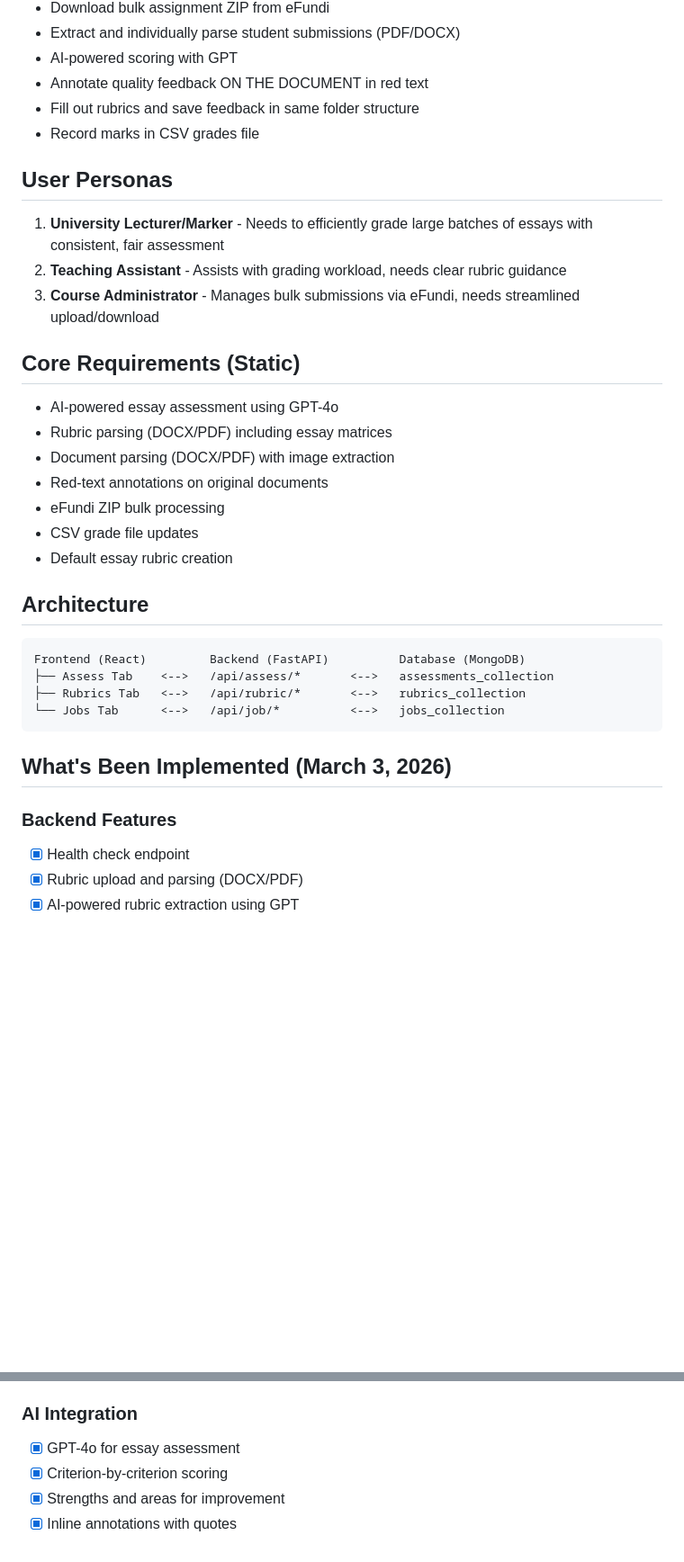
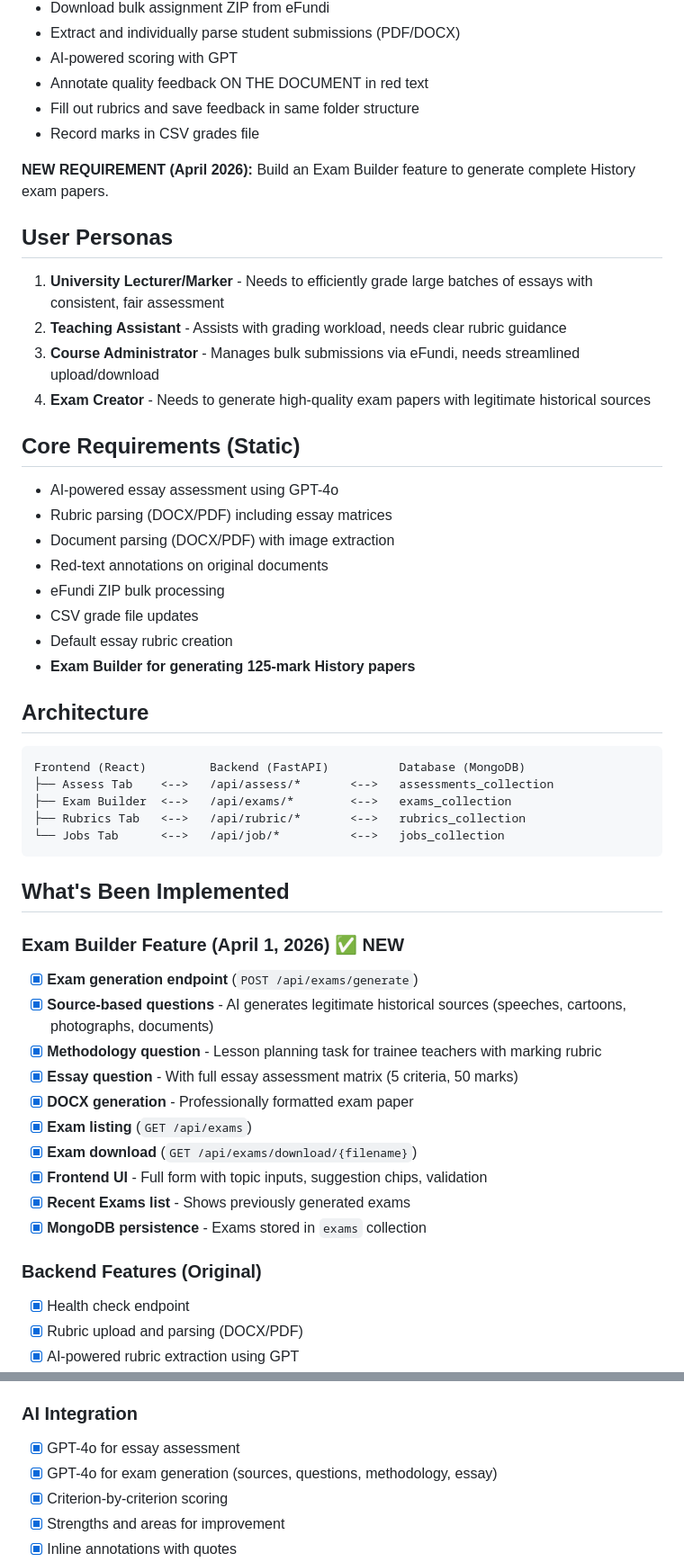
Before and after one commit to Byron2306/NoEdge-Multi-Hymark, a Markdown page: memory/PRD.md, 2 parts joined by grey strips. Shown at 90% size. Drawn GitHub-style; blank space fills up the shorter version.

````diff
--- a/memory/PRD.md
+++ b/memory/PRD.md
@@ -11,10 +11,13 @@ Fix and enhance the assessor app to be AI-powered, highly flexible for any assig
 - Fill out rubrics and save feedback in same folder structure
 - Record marks in CSV grades file
 
+**NEW REQUIREMENT (April 2026):** Build an Exam Builder feature to generate complete History exam papers.
+
 ## User Personas
 1. **University Lecturer/Marker** - Needs to efficiently grade large batches of essays with consistent, fair assessment
 2. **Teaching Assistant** - Assists with grading workload, needs clear rubric guidance
 3. **Course Administrator** - Manages bulk submissions via eFundi, needs streamlined upload/download
+4. **Exam Creator** - Needs to generate high-quality exam papers with legitimate historical sources
 
 ## Core Requirements (Static)
 - AI-powered essay assessment using GPT-4o
@@ -24,18 +27,32 @@ Fix and enhance the assessor app to be AI-powered, highly flexible for any assig
 - eFundi ZIP bulk processing
 - CSV grade file updates
 - Default essay rubric creation
+- **Exam Builder for generating 125-mark History papers**
 
 ## Architecture
 ```
 Frontend (React)         Backend (FastAPI)          Database (MongoDB)
 ├── Assess Tab    <-->   /api/assess/*       <-->   assessments_collection
+├── Exam Builder  <-->   /api/exams/*        <-->   exams_collection
 ├── Rubrics Tab   <-->   /api/rubric/*       <-->   rubrics_collection
 └── Jobs Tab      <-->   /api/job/*          <-->   jobs_collection
 ```
 
-## What's Been Implemented (March 3, 2026)
+## What's Been Implemented
 
-### Backend Features
+### Exam Builder Feature (April 1, 2026) ✅ NEW
+- [x] **Exam generation endpoint** (`POST /api/exams/generate`)
+- [x] **Source-based questions** - AI generates legitimate historical sources (speeches, cartoons, photographs, documents)
+- [x] **Methodology question** - Lesson planning task for trainee teachers with marking rubric
+- [x] **Essay question** - With full essay assessment matrix (5 criteria, 50 marks)
+- [x] **DOCX generation** - Professionally formatted exam paper
+- [x] **Exam listing** (`GET /api/exams`)
+- [x] **Exam download** (`GET /api/exams/download/{filename}`)
+- [x] **Frontend UI** - Full form with topic inputs, suggestion chips, validation
+- [x] **Recent Exams list** - Shows previously generated exams
+- [x] **MongoDB persistence** - Exams stored in `exams` collection
+
+### Backend Features (Original)
 - [x] Health check endpoint
 - [x] Rubric upload and parsing (DOCX/PDF)
 - [x] AI-powered rubric extraction using GPT
@@ -83,6 +100,7 @@ Frontend (React)         Backend (FastAPI)          Database (MongoDB)
 
 ### AI Integration
 - [x] GPT-4o for essay assessment
+- [x] GPT-4o for exam generation (sources, questions, methodology, essay)
 - [x] Criterion-by-criterion scoring
 - [x] Strengths and areas for improvement
 - [x] Inline annotations with quotes
````
Also changed, not shown: other parts of memory/PRD.md (+18 -14 lines).
